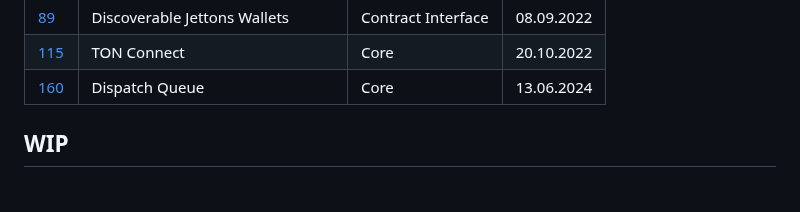
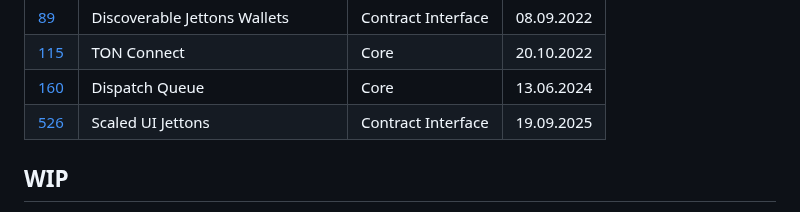
Before and after one commit to ton-blockchain/TEPs, a Markdown page: README.md, the part around the change. Drawn GitHub-style.

Commit message:
chore: rename file and mention in README

```diff
--- a/README.md
+++ b/README.md
@@ -29,6 +29,7 @@ Proposal management is done using GitHub pull requests, the process is described
 | [89](./text/0089-jetton-wallet-discovery.md) | Discoverable Jettons Wallets       | Contract Interface | 08.09.2022 |
 | [115](./text/0115-ton-connect.md)            | TON Connect                        | Core               | 20.10.2022 |
 | [160](./text/0160-dispatch-queue.md)         | Dispatch Queue                     | Core               | 13.06.2024 |
+| [526](./text/0526-scaled-ui-jettons.md)      | Scaled UI Jettons                  | Contract Interface | 19.09.2025 |
 
 
 ## WIP
```
Also changed, not shown: text/0526-scaled-ui-jettons.md (renamed from text/0000-scaled-ui-jettons.md, +1 -1 lines).
